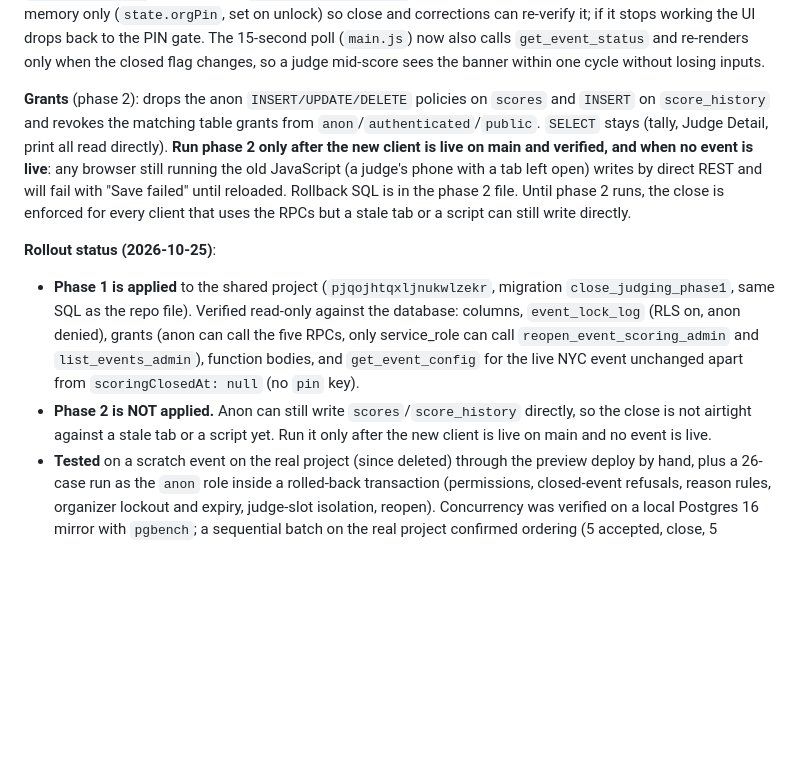
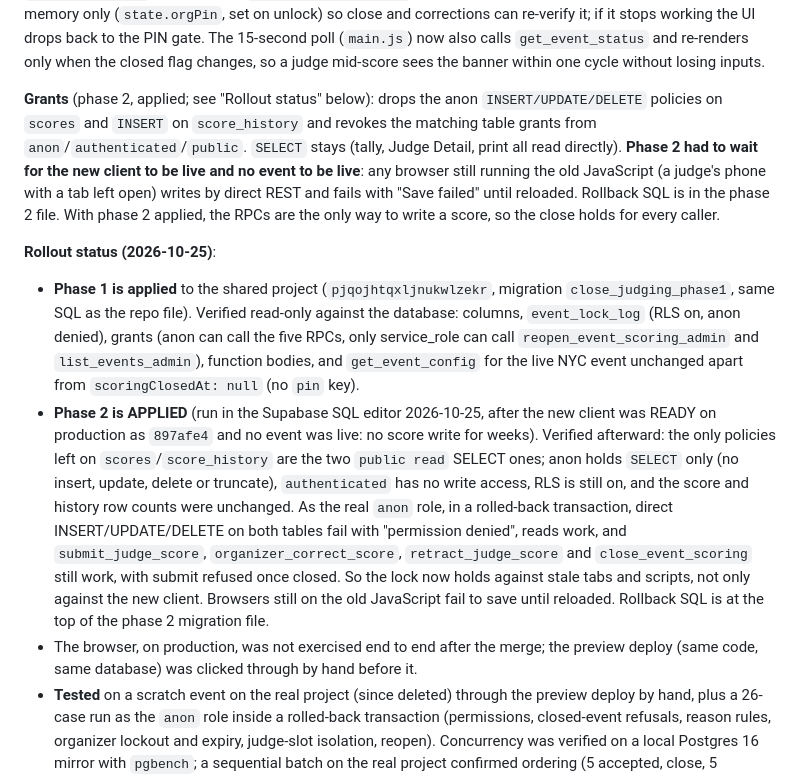
Before and after one commit to kirtonmorris-dev/mas-judging, a Markdown page: CONTEXT.md, the part around the change. GitHub-like rendering; blank space fills up the shorter version.

Commit message:
CONTEXT.md: close judging phase 2 applied and verified
Co-Authored-By: Claude Sonnet 5.5 <noreply@anthropic.com>
Claude-Session: https://claude.ai/code/session_0185w2i1T3Hu41kU3bd35rEo

```diff
--- a/CONTEXT.md
+++ b/CONTEXT.md
@@ -879,15 +879,14 @@ can re-verify it; if it stops working the UI drops back to the PIN gate. The
 when the closed flag changes, so a judge mid-score sees the banner within one
 cycle without losing inputs.
 
-**Grants** (phase 2): drops the anon `INSERT/UPDATE/DELETE` policies on
+**Grants** (phase 2, applied; see "Rollout status" below): drops the anon `INSERT/UPDATE/DELETE` policies on
 `scores` and `INSERT` on `score_history` and revokes the matching table grants
 from `anon`/`authenticated`/`public`. `SELECT` stays (tally, Judge Detail, print
-all read directly). **Run phase 2 only after the new client is live on main and
-verified, and when no event is live**: any browser still running the old
-JavaScript (a judge's phone with a tab left open) writes by direct REST and will
-fail with "Save failed" until reloaded. Rollback SQL is in the phase 2 file.
-Until phase 2 runs, the close is enforced for every client that uses the RPCs but
-a stale tab or a script can still write directly.
+all read directly). **Phase 2 had to wait for the new client to be live and no event to be live**:
+any browser still running the old JavaScript (a judge's phone with a tab left
+open) writes by direct REST and fails with "Save failed" until reloaded. Rollback SQL is in the phase 2 file.
+With phase 2 applied, the RPCs are the only way to write a score, so the close
+holds for every caller.
 
 **Rollout status (2026-10-25)**:
 - **Phase 1 is applied** to the shared project (`pjqojhtqxljnukwlzekr`, migration
@@ -896,9 +895,20 @@ a stale tab or a script can still write directly.
   the five RPCs, only service_role can call `reopen_event_scoring_admin` and
   `list_events_admin`), function bodies, and `get_event_config` for the live NYC
   event unchanged apart from `scoringClosedAt: null` (no `pin` key).
-- **Phase 2 is NOT applied.** Anon can still write `scores`/`score_history` directly,
-  so the close is not airtight against a stale tab or a script yet. Run it only
-  after the new client is live on main and no event is live.
+- **Phase 2 is APPLIED** (run in the Supabase SQL editor 2026-10-25, after the new
+  client was READY on production as `897afe4` and no event was live: no score write
+  for weeks). Verified afterward: the only policies left on `scores`/`score_history`
+  are the two `public read` SELECT ones; anon holds `SELECT` only (no insert, update,
+  delete or truncate), `authenticated` has no write access, RLS is still on, and the
+  score and history row counts were unchanged. As the real `anon` role, in a
+  rolled-back transaction, direct INSERT/UPDATE/DELETE on both tables fail with
+  "permission denied", reads work, and `submit_judge_score`, `organizer_correct_score`,
+  `retract_judge_score` and `close_event_scoring` still work, with submit refused
+  once closed. So the lock now holds against stale tabs and scripts, not only
+  against the new client. Browsers still on the old JavaScript fail to save until
+  reloaded. Rollback SQL is at the top of the phase 2 migration file.
+- The browser, on production, was not exercised end to end after the merge; the
+  preview deploy (same code, same database) was clicked through by hand before it.
 - **Tested** on a scratch event on the real project (since deleted) through the
   preview deploy by hand, plus a 26-case run as the `anon` role inside a rolled-back
   transaction (permissions, closed-event refusals, reason rules, organizer lockout
```
